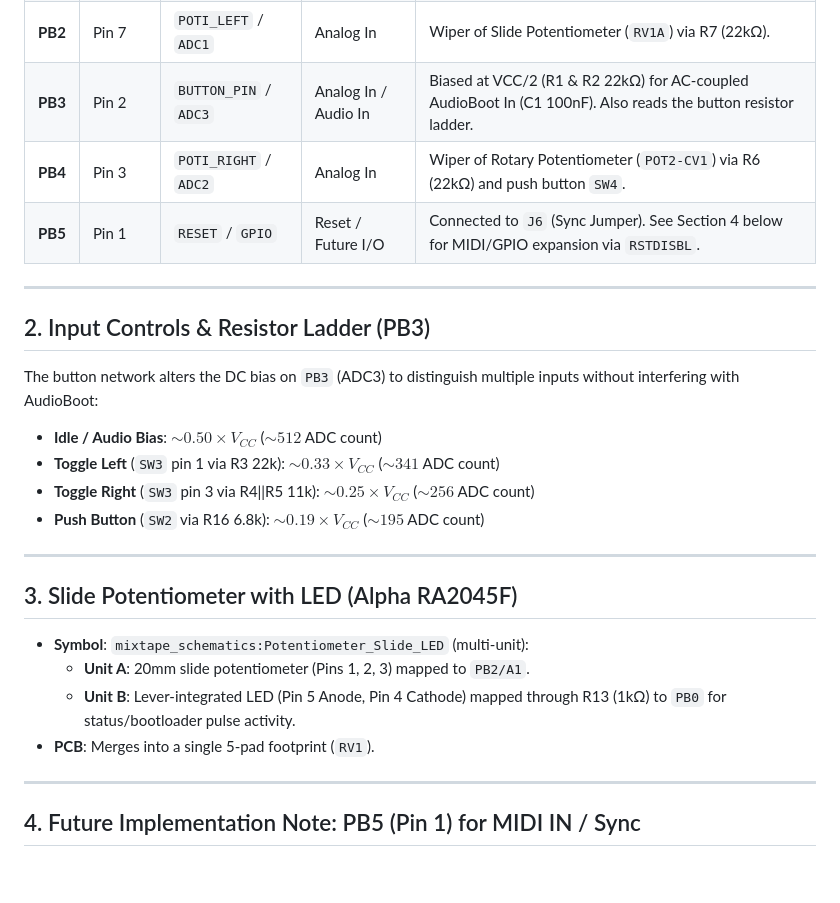
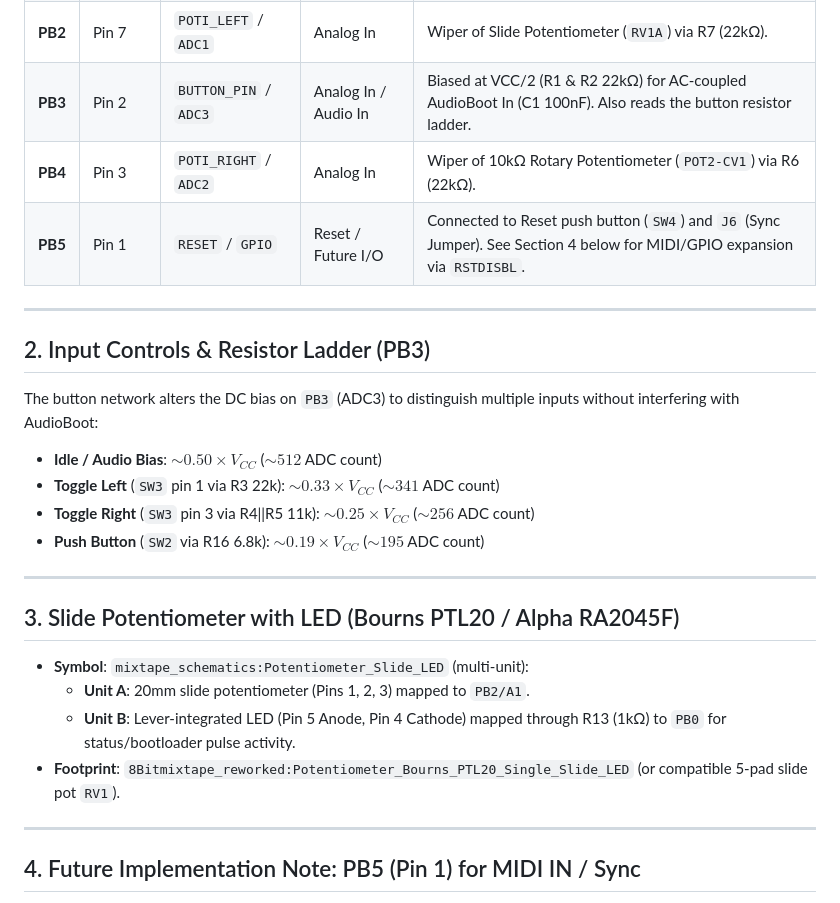
Before and after one commit to 8BitMixtape/ABK-20, a Markdown page: docs/HARDWARE_NOTES.md, the part around the change. GitHub-like rendering; blank space fills up the shorter version.

```diff
--- a/docs/HARDWARE_NOTES.md
+++ b/docs/HARDWARE_NOTES.md
@@ -8,8 +8,8 @@
 | **PB1** | Pin 6 | `SPEAKERPIN` | PWM Audio Out | OC1A output (Timer1 high-speed PLL) filtered through R8 (330Ω) & C3 (100nF) to Volume Pot (`POT3-Vol1`). |
 | **PB2** | Pin 7 | `POTI_LEFT` / `ADC1` | Analog In | Wiper of Slide Potentiometer (`RV1A`) via R7 (22kΩ). |
 | **PB3** | Pin 2 | `BUTTON_PIN` / `ADC3` | Analog In / Audio In | Biased at VCC/2 (R1 & R2 22kΩ) for AC-coupled AudioBoot In (C1 100nF). Also reads the button resistor ladder. |
-| **PB4** | Pin 3 | `POTI_RIGHT` / `ADC2`| Analog In | Wiper of Rotary Potentiometer (`POT2-CV1`) via R6 (22kΩ) and push button `SW4`. |
-| **PB5** | Pin 1 | `RESET` / `GPIO` | Reset / Future I/O | Connected to `J6` (Sync Jumper). See Section 4 below for MIDI/GPIO expansion via `RSTDISBL`. |
+| **PB4** | Pin 3 | `POTI_RIGHT` / `ADC2`| Analog In | Wiper of 10kΩ Rotary Potentiometer (`POT2-CV1`) via R6 (22kΩ). |
+| **PB5** | Pin 1 | `RESET` / `GPIO` | Reset / Future I/O | Connected to Reset push button (`SW4`) and `J6` (Sync Jumper). See Section 4 below for MIDI/GPIO expansion via `RSTDISBL`. |
 
 ---
 
@@ -23,12 +23,12 @@ The button network alters the DC bias on `PB3` (ADC3) to distinguish multiple in
 
 ---
 
-## 3. Slide Potentiometer with LED (Alpha RA2045F)
+## 3. Slide Potentiometer with LED (Bourns PTL20 / Alpha RA2045F)
 
 * **Symbol**: `mixtape_schematics:Potentiometer_Slide_LED` (multi-unit):
   * **Unit A**: 20mm slide potentiometer (Pins 1, 2, 3) mapped to `PB2/A1`.
   * **Unit B**: Lever-integrated LED (Pin 5 Anode, Pin 4 Cathode) mapped through R13 (1kΩ) to `PB0` for status/bootloader pulse activity.
-* **PCB**: Merges into a single 5-pad footprint (`RV1`).
+* **Footprint**: `8Bitmixtape_reworked:Potentiometer_Bourns_PTL20_Single_Slide_LED` (or compatible 5-pad slide pot `RV1`).
 
 ---
 
```
Also changed, not shown: README.md (+6 -5 lines), docs/img/schematic_page-1.png, docs/img/schematic_page-2.png, 5 other files.
